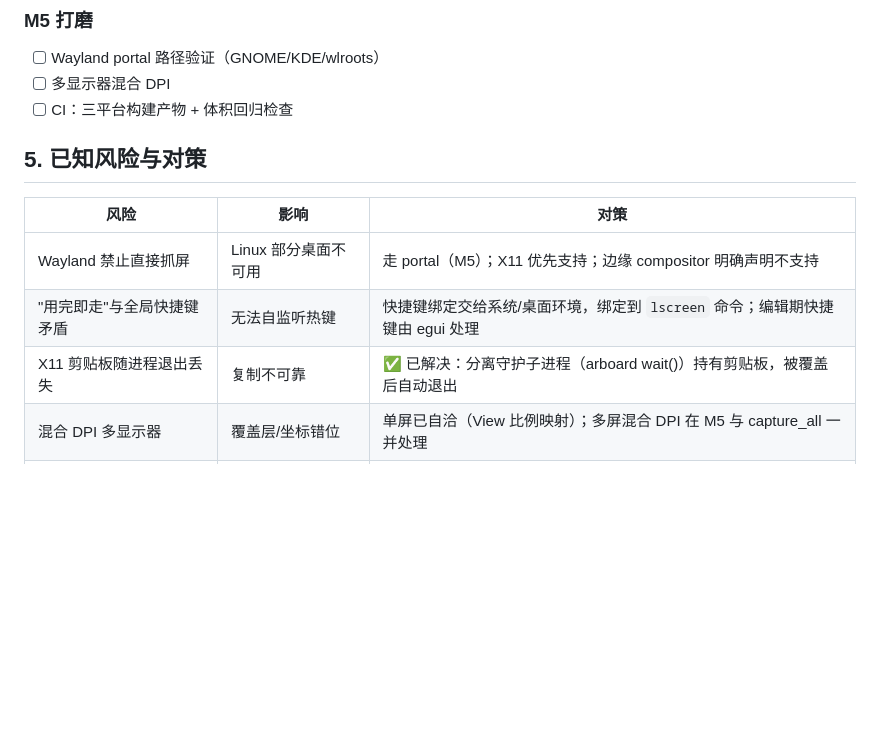
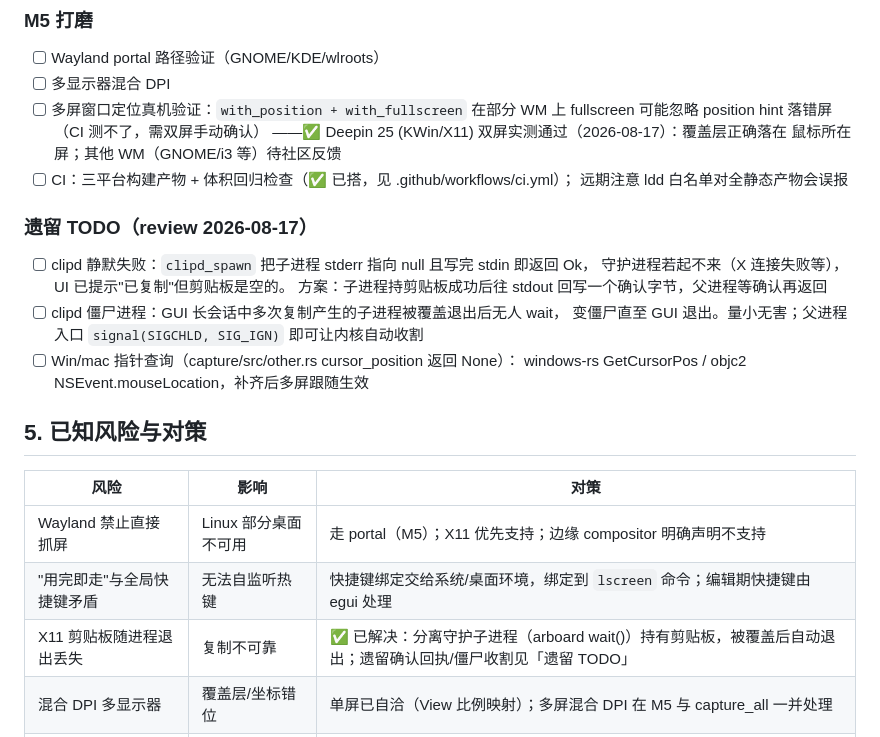
Before and after one commit to crazykun/LaterScreen, a Markdown page: doc/PLAN.md, the part around the change. GitHub-like rendering; blank space fills up the shorter version.

```diff
--- a/doc/PLAN.md
+++ b/doc/PLAN.md
@@ -114,7 +114,23 @@ crates/
 ### M5 打磨
 - [ ] Wayland portal 路径验证（GNOME/KDE/wlroots）
 - [ ] 多显示器混合 DPI
-- [ ] CI：三平台构建产物 + 体积回归检查
+- [ ] 多屏窗口定位真机验证：`with_position + with_fullscreen` 在部分 WM 上
+      fullscreen 可能忽略 position hint 落错屏（CI 测不了，需双屏手动确认）
+      ——✅ Deepin 25 (KWin/X11) 双屏实测通过（2026-08-17）：覆盖层正确落在
+      鼠标所在屏；其他 WM（GNOME/i3 等）待社区反馈
+- [ ] CI：三平台构建产物 + 体积回归检查（✅ 已搭，见 .github/workflows/ci.yml）；
+      远期注意 ldd 白名单对全静态产物会误报
+
+### 遗留 TODO（review 2026-08-17）
+
+- [ ] clipd 静默失败：`clipd_spawn` 把子进程 stderr 指向 null 且写完 stdin 即返回 Ok，
+      守护进程若起不来（X 连接失败等），UI 已提示"已复制"但剪贴板是空的。
+      方案：子进程持剪贴板成功后往 stdout 回写一个确认字节，父进程等确认再返回
+- [ ] clipd 僵尸进程：GUI 长会话中多次复制产生的子进程被覆盖退出后无人 wait，
+      变僵尸直至 GUI 退出。量小无害；父进程入口 `signal(SIGCHLD, SIG_IGN)`
+      即可让内核自动收割
+- [ ] Win/mac 指针查询（capture/src/other.rs cursor_position 返回 None）：
+      windows-rs GetCursorPos / objc2 NSEvent.mouseLocation，补齐后多屏跟随生效
 
 ## 5. 已知风险与对策
 
@@ -122,7 +138,7 @@ crates/
 |---|---|---|
 | Wayland 禁止直接抓屏 | Linux 部分桌面不可用 | 走 portal（M5）；X11 优先支持；边缘 compositor 明确声明不支持 |
 | "用完即走"与全局快捷键矛盾 | 无法自监听热键 | 快捷键绑定交给系统/桌面环境，绑定到 `lscreen` 命令；编辑期快捷键由 egui 处理 |
-| X11 剪贴板随进程退出丢失 | 复制不可靠 | ✅ 已解决：分离守护子进程（arboard wait()）持有剪贴板，被覆盖后自动退出 |
+| X11 剪贴板随进程退出丢失 | 复制不可靠 | ✅ 已解决：分离守护子进程（arboard wait()）持有剪贴板，被覆盖后自动退出；遗留确认回执/僵尸收割见「遗留 TODO」 |
 | 混合 DPI 多显示器 | 覆盖层/坐标错位 | 单屏已自洽（View 比例映射）；多屏混合 DPI 在 M5 与 capture_all 一并处理 |
 | 纯 Rust 无 H.264 编码器 | MP4 依赖问题 | 系统编码器；GIF 先行（✅ 已完成） |
 | 滚动截图拼接不稳 | 长图错位 | 特征行匹配 + 重叠区校验；M4 再攻坚 |
```
Also changed, not shown: README.md (+41 -1 lines).
